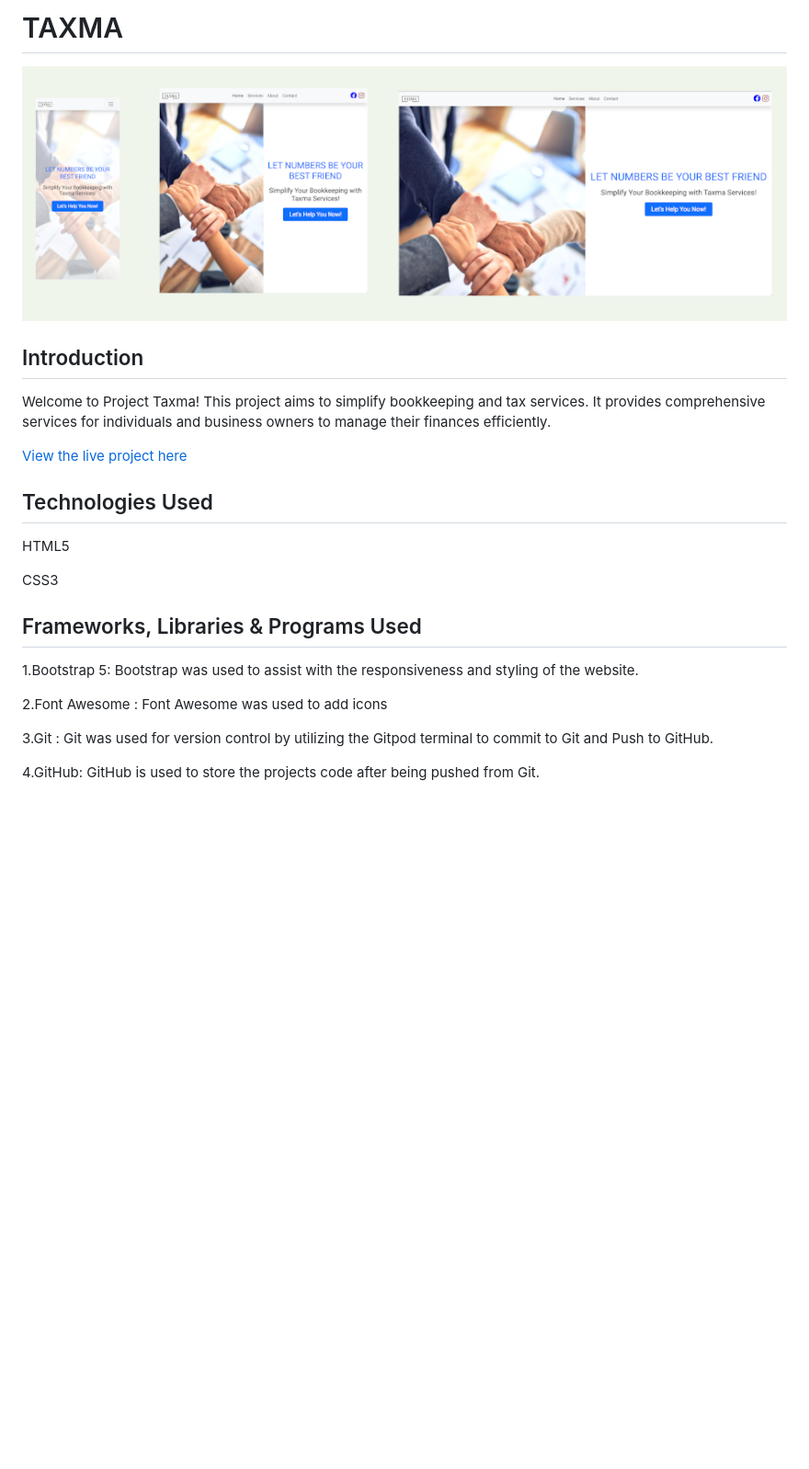
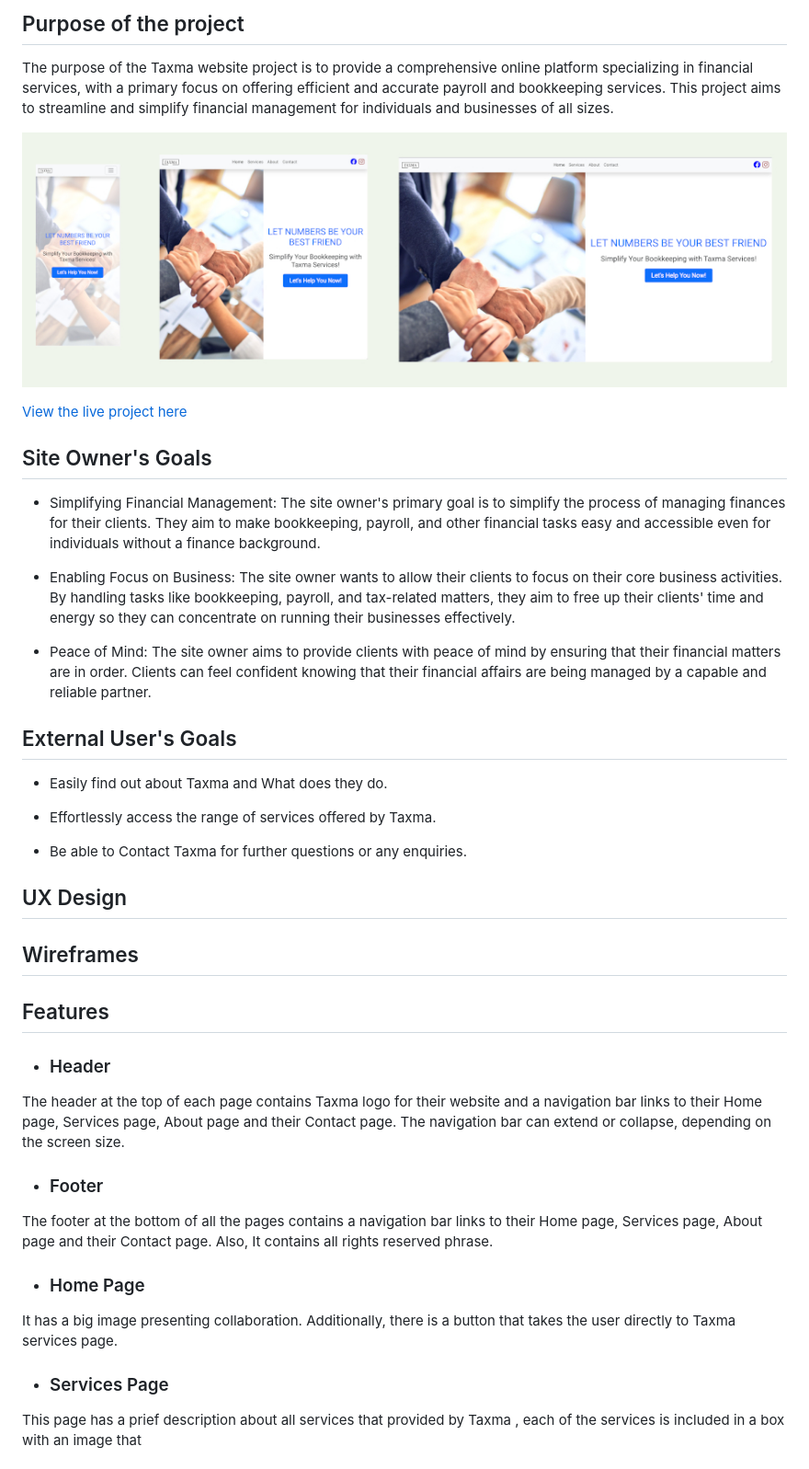
Before and after one commit to GhassanIshag/Taxma, a Markdown page: README.md, the part around the change printed below. Shown: that part at 92% size. Rendered like a GitHub page; blank space fills up the shorter version.

Commit message:
Purpose of the project , user's story and new header added

```diff
--- a/README.md
+++ b/README.md
@@ -1,29 +1,41 @@
-# TAXMA
+## Purpose of the project
+The purpose of the Taxma website project is to provide a comprehensive online platform specializing in financial services, with a primary focus on offering efficient and accurate payroll and bookkeeping services. This project aims to streamline and simplify financial management for individuals and businesses of all sizes.
+
+
 
 ![demo](https://raw.githubusercontent.com/GhassanIshag/taxma/main/docs/header.jpg)
 
-## Introduction
-
-Welcome to Project Taxma! This project aims to simplify bookkeeping and tax
-services. It provides comprehensive services for individuals and business owners
-to manage their finances efficiently.
-
 [View the live project here](taxma.uk)
 
-## Technologies Used
+## Site Owner's Goals
+- Simplifying Financial Management: The site owner's primary goal is to simplify the process of managing finances for their clients. They aim to make bookkeeping, payroll, and other financial tasks easy and accessible even for individuals without a finance background.
 
-HTML5
+- Enabling Focus on Business: The site owner wants to allow their clients to focus on their core business activities. By handling tasks like bookkeeping, payroll, and tax-related matters, they aim to free up their clients' time and energy so they can concentrate on running their businesses effectively.
 
-CSS3
+- Peace of Mind: The site owner aims to provide clients with peace of mind by ensuring that their financial matters are in order. Clients can feel confident knowing that their financial affairs are being managed by a capable and reliable partner.
 
-## Frameworks, Libraries & Programs Used
+## External User's Goals
+- Easily find out about Taxma and What does they do.
 
-1.Bootstrap 5: Bootstrap was used to assist with the responsiveness and styling
-of the website.
+- Effortlessly access the range of services offered by Taxma.
 
-2.Font Awesome : Font Awesome was used to add icons
+- Be able to Contact Taxma for further questions or any enquiries.
 
-3.Git : Git was used for version control by utilizing the Gitpod terminal to
-commit to Git and Push to GitHub.
+## UX Design
+## Wireframes
 
-4.GitHub: GitHub is used to store the projects code after being pushed from Git.
+
+
+## Features
+- ### Header
+The header at the top of each page contains Taxma logo for their website and a navigation bar links to their Home page, Services page, About page and their Contact page. The navigation bar can extend or collapse, depending on the screen size.
+
+- ### Footer
+The footer at the bottom of all the pages contains a navigation bar links to their Home page, Services page, About page and their Contact page. Also, It contains all rights reserved phrase.
+
+- ### Home Page
+It has a big image presenting collaboration. Additionally, there is a button that takes the user directly to  Taxma services page.
+
+- ### Services Page
+This page has a prief description about all services that provided by Taxma , each of the services is included in a box with an image that
+
```
Also changed, not shown: other parts of README.md (+56 -45 lines).
